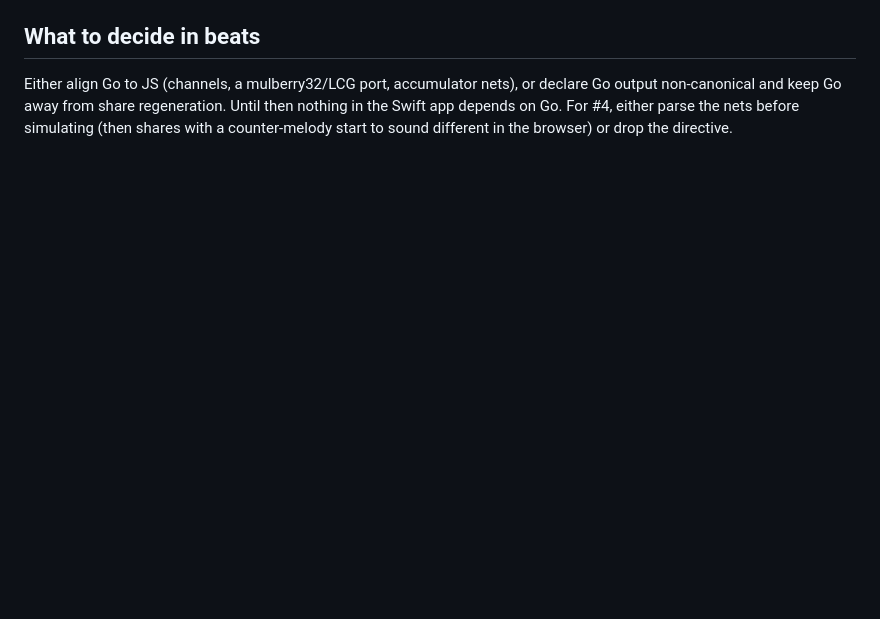
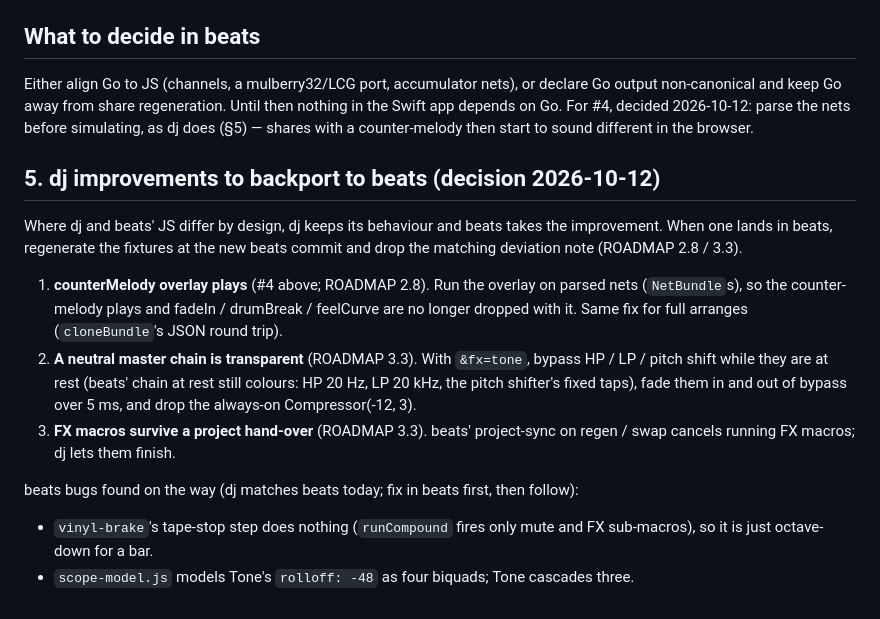
Before and after one commit to stackdump/beats-btw-dj, a Markdown page: GO-DIVERGENCE.md, the part around the change. GitHub-like rendering; blank space fills up the shorter version.

```diff
--- a/GO-DIVERGENCE.md
+++ b/GO-DIVERGENCE.md
@@ -59,5 +59,26 @@ function does with `NetBundle`s, and `wireProbe` records the browser throw.
 
 Either align Go to JS (channels, a mulberry32/LCG port, accumulator nets), or
 declare Go output non-canonical and keep Go away from share regeneration. Until then nothing
-in the Swift app depends on Go. For #4, either parse the nets before simulating (then shares
-with a counter-melody start to sound different in the browser) or drop the directive.
+in the Swift app depends on Go. For #4, decided 2026-10-12: parse the nets before simulating, as dj does (§5) — shares with a
+counter-melody then start to sound different in the browser.
+
+## 5. dj improvements to backport to beats (decision 2026-10-12)
+
+Where dj and beats' JS differ by design, dj keeps its behaviour and beats takes the
+improvement. When one lands in beats, regenerate the fixtures at the new beats commit and drop
+the matching deviation note (ROADMAP 2.8 / 3.3).
+
+1. **counterMelody overlay plays** (#4 above; ROADMAP 2.8). Run the overlay on parsed nets
+   (`NetBundle`s), so the counter-melody plays and fadeIn / drumBreak / feelCurve are no longer
+   dropped with it. Same fix for full arranges (`cloneBundle`'s JSON round trip).
+2. **A neutral master chain is transparent** (ROADMAP 3.3). With `&fx=tone`, bypass HP / LP /
+   pitch shift while they are at rest (beats' chain at rest still colours: HP 20 Hz, LP 20 kHz,
+   the pitch shifter's fixed taps), fade them in and out of bypass over 5 ms, and drop the
+   always-on Compressor(-12, 3).
+3. **FX macros survive a project hand-over** (ROADMAP 3.3). beats' project-sync on regen / swap
+   cancels running FX macros; dj lets them finish.
+
+beats bugs found on the way (dj matches beats today; fix in beats first, then follow):
+- `vinyl-brake`'s tape-stop step does nothing (`runCompound` fires only mute and FX
+  sub-macros), so it is just octave-down for a bar.
+- `scope-model.js` models Tone's `rolloff: -48` as four biquads; Tone cascades three.
```
Also changed, not shown: CLAUDE.md (+3 -1 lines), ROADMAP.md (+9 -4 lines).
